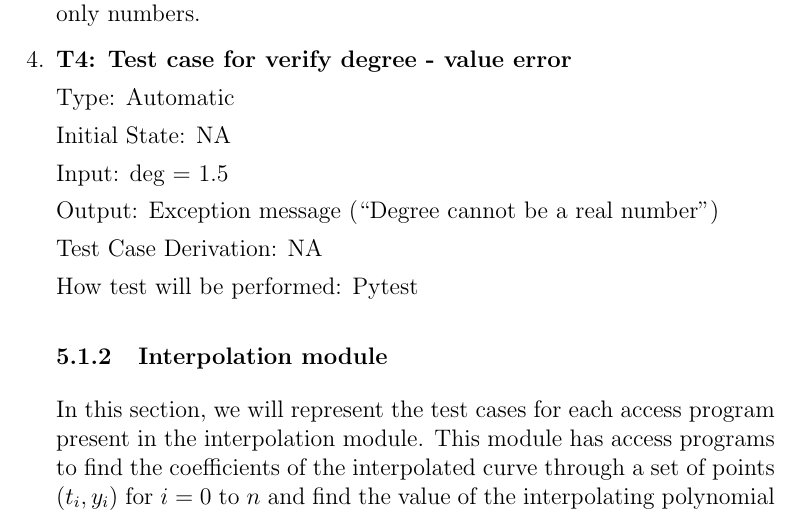
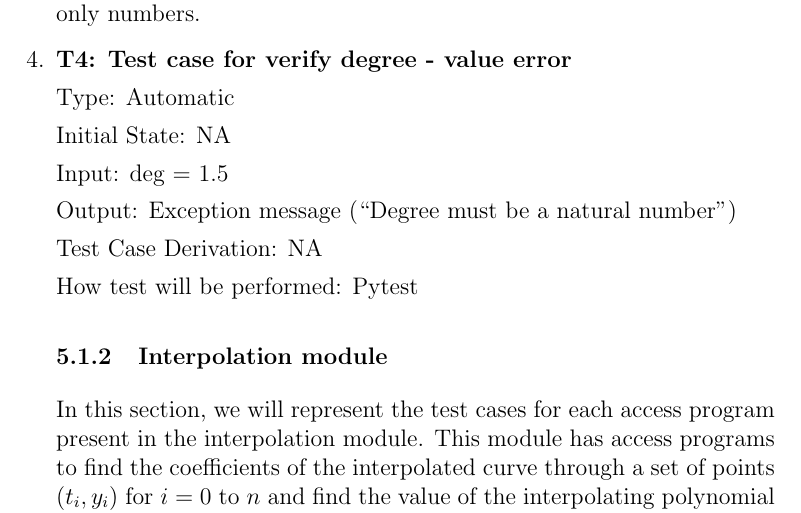
Before and after one commit to Malavika-Srinivasan/CAS741, a LaTeX document (docs/VnVPlan/UnitVnVPlan/UnitVnVPlan.tex): part of page 8 of 12, cut so that both start at the same text. Compiled offline with pdfLaTeX.

Commit message:
Addressing issues in github for UnitVnVPlan

```diff
--- a/docs/VnVPlan/UnitVnVPlan/UnitVnVPlan.tex
+++ b/docs/VnVPlan/UnitVnVPlan/UnitVnVPlan.tex
@@ -248,7 +248,7 @@ Initial State: NA
 
 Input: deg = 1.5
 
-Output: Exception message (``Degree cannot be a real number'')
+Output: Exception message (``Degree must be a natural number'')
 
 Test Case Derivation: NA
 
```
